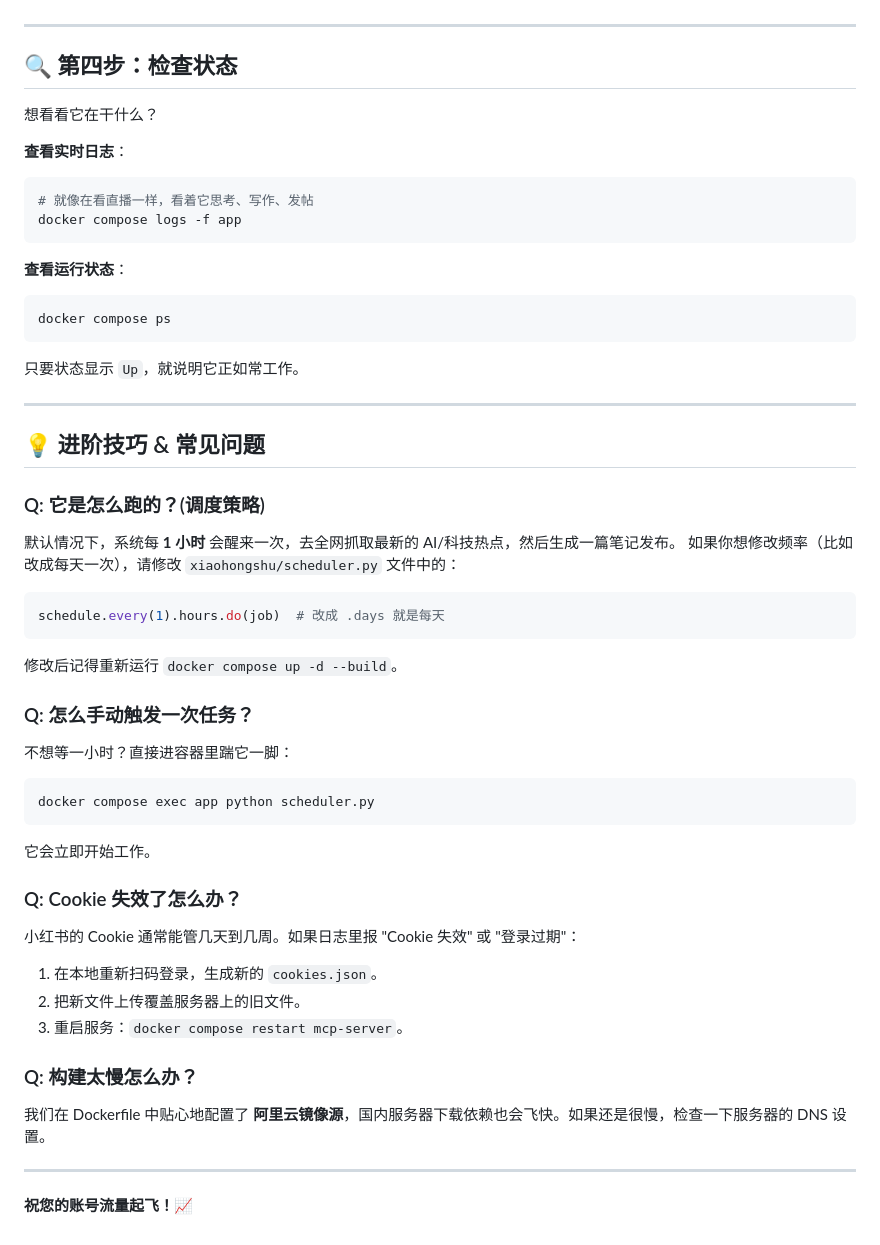
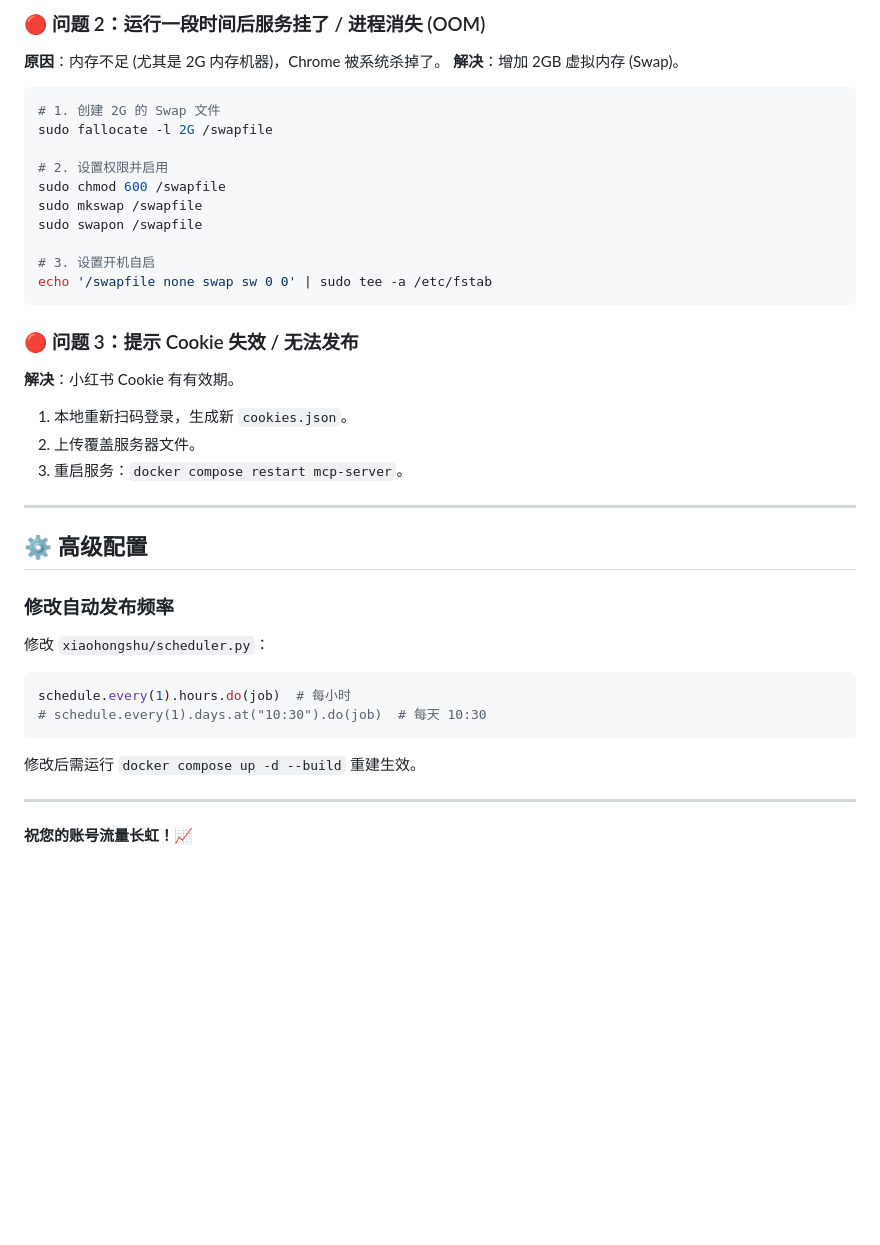
Before and after one commit to Jackey0903/Auto-Media, a Markdown page: DEPLOY.md, the part around one of its changes. Rendered like a GitHub page; blank space fills up the shorter version.

Commit message:
docs: add hardware requirements and troubleshooting for 2G RAM servers

````diff
--- a/DEPLOY.md
+++ b/DEPLOY.md
@@ -93,50 +94,38 @@ docker compose up -d --build
+### 🔴 问题 2：运行一段时间后服务挂了 / 进程消失 (OOM)
+**原因**：内存不足 (尤其是 2G 内存机器)，Chrome 被系统杀掉了。
+**解决**：增加 2GB 虚拟内存 (Swap)。
+
+```bash
+# 1. 创建 2G 的 Swap 文件
+sudo fallocate -l 2G /swapfile
+
+# 2. 设置权限并启用
+sudo chmod 600 /swapfile
+sudo mkswap /swapfile
+sudo swapon /swapfile
+
+# 3. 设置开机自启
+echo '/swapfile none swap sw 0 0' | sudo tee -a /etc/fstab
+```
+
+### 🔴 问题 3：提示 Cookie 失效 / 无法发布
+**解决**：小红书 Cookie 有有效期。
+1.  本地重新扫码登录，生成新 `cookies.json`。
+2.  上传覆盖服务器文件。
+3.  重启服务：`docker compose restart mcp-server`。
 
 ---
 
-## 🔍 第四步：检查状态
+## ⚙️ 高级配置
 
-想看看它在干什么？
-
-**查看实时日志**：
-```bash
-# 就像在看直播一样，看着它思考、写作、发帖
-docker compose logs -f app
+### 修改自动发布频率
+修改 `xiaohongshu/scheduler.py`：
+```python
+schedule.every(1).hours.do(job)  # 每小时
+# schedule.every(1).days.at("10:30").do(job)  # 每天 10:30
 ```
-
-**查看运行状态**：
-```bash
-docker compose ps
-```
-只要状态显示 `Up`，就说明它正如常工作。
+修改后需运行 `docker compose up -d --build` 重建生效。
 
 ---
 
-## 💡 进阶技巧 & 常见问题
-
-### Q: 它是怎么跑的？(调度策略)
-默认情况下，系统每 **1 小时** 会醒来一次，去全网抓取最新的 AI/科技热点，然后生成一篇笔记发布。
-如果你想修改频率（比如改成每天一次），请修改 `xiaohongshu/scheduler.py` 文件中的：
-```python
-schedule.every(1).hours.do(job)  # 改成 .days 就是每天
-```
-修改后记得重新运行 `docker compose up -d --build`。
-
-### Q: 怎么手动触发一次任务？
-不想等一小时？直接进容器里踹它一脚：
-```bash
-docker compose exec app python scheduler.py
-```
-它会立即开始工作。
-
-### Q: Cookie 失效了怎么办？
-小红书的 Cookie 通常能管几天到几周。如果日志里报 "Cookie 失效" 或 "登录过期"：
-1.  在本地重新扫码登录，生成新的 `cookies.json`。
-2.  把新文件上传覆盖服务器上的旧文件。
-3.  重启服务：`docker compose restart mcp-server`。
-
-### Q: 构建太慢怎么办？
-我们在 Dockerfile 中贴心地配置了 **阿里云镜像源**，国内服务器下载依赖也会飞快。如果还是很慢，检查一下服务器的 DNS 设置。
-
----
-
-**祝您的账号流量起飞！📈**
+**祝您的账号流量长虹！📈**
````
Also changed, not shown: other parts of DEPLOY.md (+61 -60 lines).
